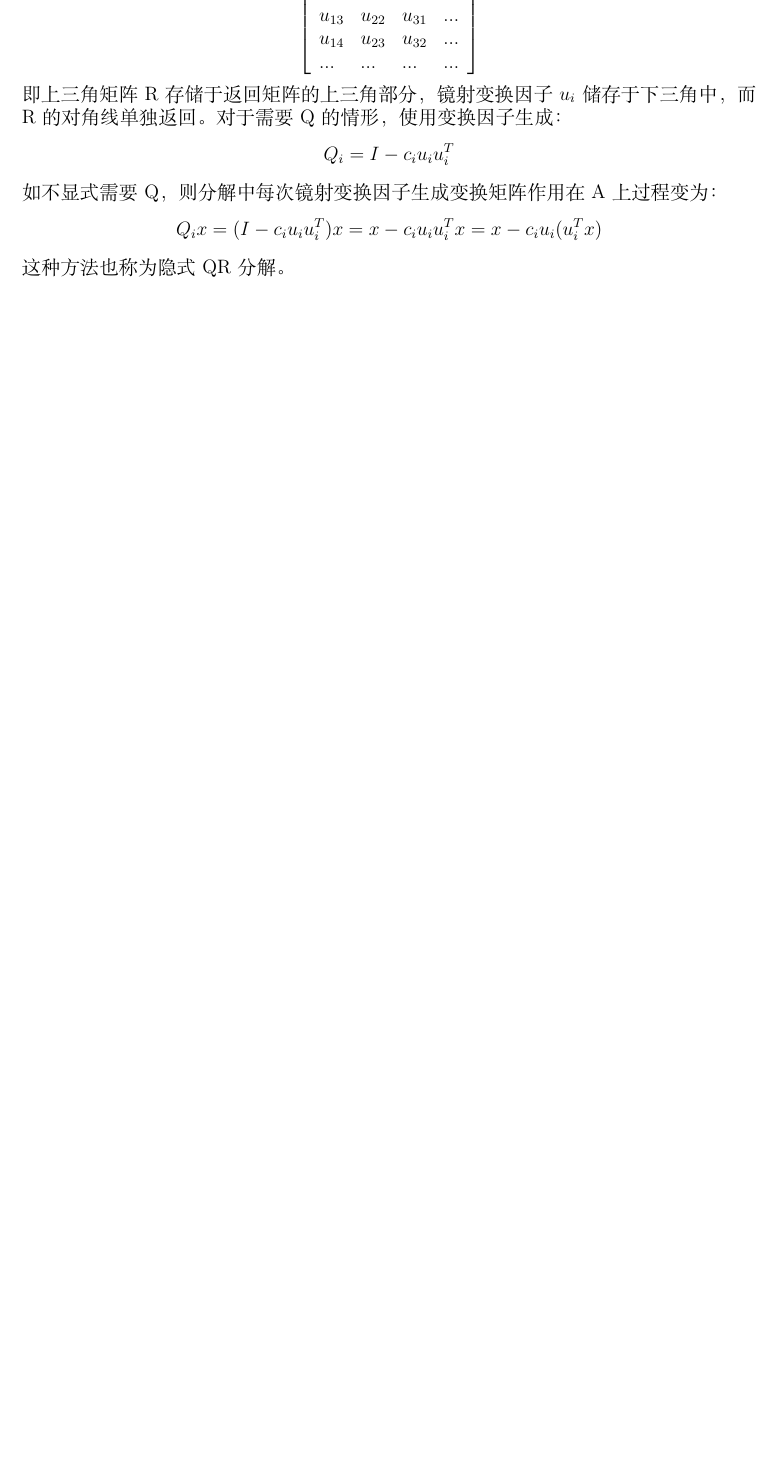
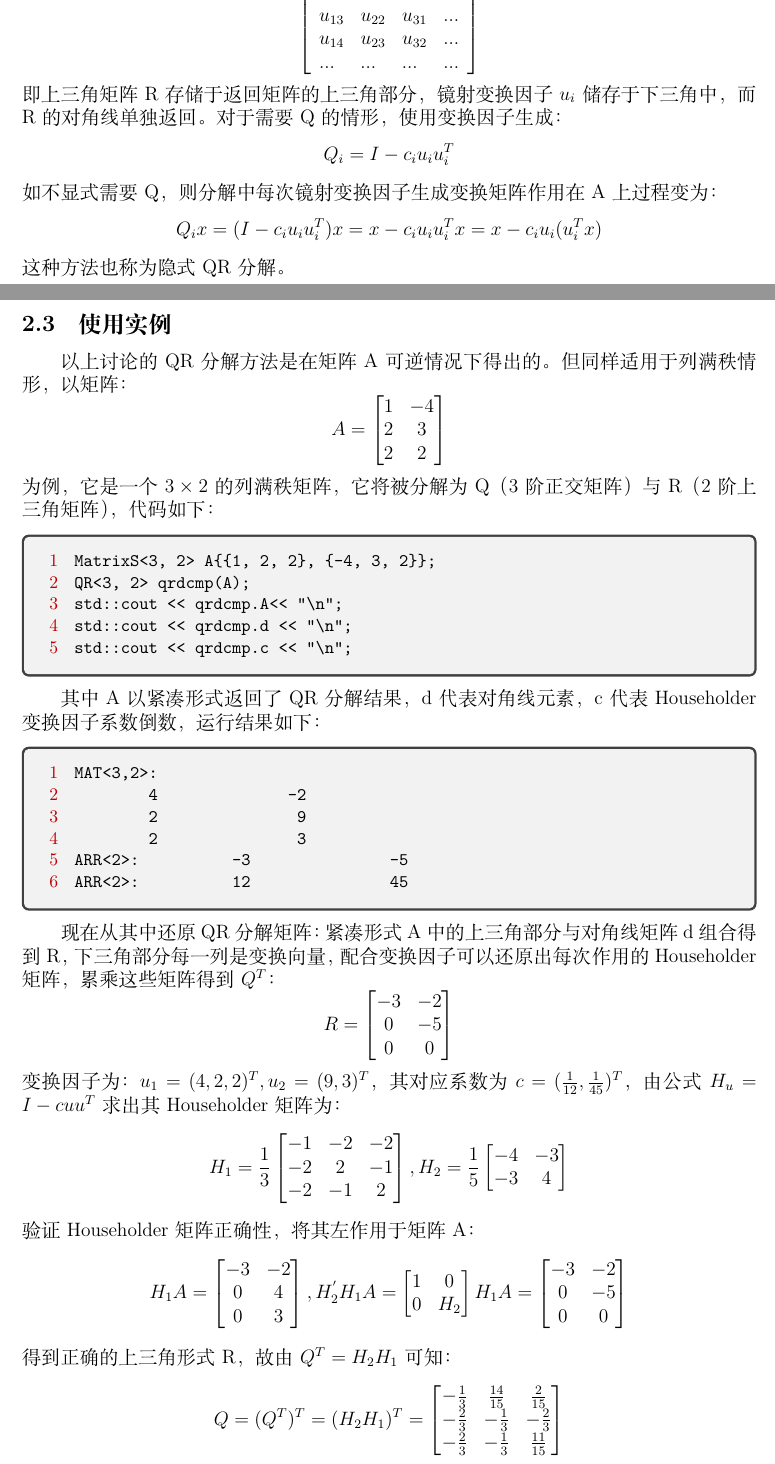
Before and after one commit to Xtinc/matrix, a LaTeX document (docs/template.tex, which reads docs/chapter1.tex): part of page 7 of 18 before the commit and two parts of pages 7 and 8 of 19 after it, the two joined at a grey line, cut so that both start at the same text, the shorter picture padded with empty space. Compiled offline with XeLaTeX.

Commit message:
update doc

```diff
--- a/docs/chapter1.tex
+++ b/docs/chapter1.tex
@@ -316,4 +316,86 @@ std::cout << norm1(Q.T() * Q - eye<100>()) << std::endl;
 \end{equation*}
 这种方法也称为隐式 QR 分解。
 
-\subsection{程序实现}
+\subsection{使用实例}
+以上讨论的 QR 分解方法是在矩阵 A 可逆情况下得出的。但同样适用于列满秩情形，以矩阵：
+\begin{equation*}
+    A=\begin{bmatrix}
+        1 & -4 \\
+        2 & 3  \\
+        2 & 2
+    \end{bmatrix}
+\end{equation*}
+为例，它是一个 $3\times 2$ 的列满秩矩阵，它将被分解为 Q（3 阶正交矩阵）与 R（2阶上三角矩阵），代码如下：
+\begin{tcolorbox}
+    \begin{center}
+        \begin{minipage}{.92\linewidth}
+            \begin{lstlisting}[language=C++]
+MatrixS<3, 2> A{{1, 2, 2}, {-4, 3, 2}};
+QR<3, 2> qrdcmp(A);
+std::cout << qrdcmp.A<< "\n";
+std::cout << qrdcmp.d << "\n";
+std::cout << qrdcmp.c << "\n";
+\end{lstlisting}
+        \end{minipage}
+    \end{center}
+\end{tcolorbox}
+其中 A 以紧凑形式返回了 QR 分解结果，d 代表对角线元素，c 代表 Householder 变换因子系数倒数，运行结果如下：
+\begin{tcolorbox}
+    \begin{center}
+        \begin{minipage}{.92\linewidth}
+            \begin{lstlisting}[language=C++]
+MAT<3,2>:
+        4              -2
+        2               9
+        2               3
+ARR<2>:          -3               -5
+ARR<2>:          12               45
+\end{lstlisting}
+        \end{minipage}
+    \end{center}
+\end{tcolorbox}
+现在从其中还原 QR 分解矩阵：紧凑形式 A 中的上三角部分与对角线矩阵 d 组合得到 R，下三角部分每一列是变换向量，配合变换因子
+可以还原出每次作用的 Householder 矩阵，累乘这些矩阵得到 $Q^T$：
+\begin{equation*}
+    R=\begin{bmatrix}
+        -3 & -2 \\
+        0  & -5 \\
+        0  & 0
+    \end{bmatrix}
+\end{equation*}
+变换因子为：$u_1=(4,2,2)^T,u_2=(9,3)^T$，其对应系数为 $c=(\frac{1}{12},\frac{1}{45})^T$，由公式 $H_u=I-cuu^T$ 求出其 Householder 矩阵为：
+\begin{equation*}
+    H_1=\frac{1}{3} \begin{bmatrix}
+        -1 & -2 & -2 \\
+        -2 & 2  & -1 \\
+        -2 & -1 & 2
+    \end{bmatrix},
+    H_2=\frac{1}{5} \begin{bmatrix}
+        -4 & -3 \\
+        -3 & 4
+    \end{bmatrix}
+\end{equation*}
+验证 Householder 矩阵正确性，将其左作用于矩阵 A：
+\begin{equation*}
+    H_1A=\begin{bmatrix}
+        -3 & -2 \\
+        0  & 4  \\
+        0  & 3
+    \end{bmatrix},H_2^{'}H_1A=\begin{bmatrix}
+        1 & 0   \\
+        0 & H_2
+    \end{bmatrix}H_1A=\begin{bmatrix}
+        -3 & -2 \\
+        0  & -5 \\
+        0  & 0
+    \end{bmatrix}
+\end{equation*}
+得到正确的上三角形式 R，故由 $Q^T=H_2H_1$可知：
+\begin{equation*}
+    Q=(Q^T)^T=(H_2H_1)^T=\begin{bmatrix}
+        -\frac{1}{3} & \frac{14}{15} & \frac{2}{15}  \\
+        -\frac{2}{3} & -\frac{1}{3}  & -\frac{2}{3}  \\
+        -\frac{2}{3} & -\frac{1}{3}  & \frac{11}{15}
+    \end{bmatrix}
+\end{equation*}
+与 Matlab 计算结果相比，QR 分解相差了 $\pm$ 符号，这是由于正交化方向选择不同引起的，本质并无区别。在之后的 SVD 分解与特征值计算中，依然会出现该现象。
```
Also changed, not shown: docs/chapter1.tex (2 more changed lines), 1 other file.
